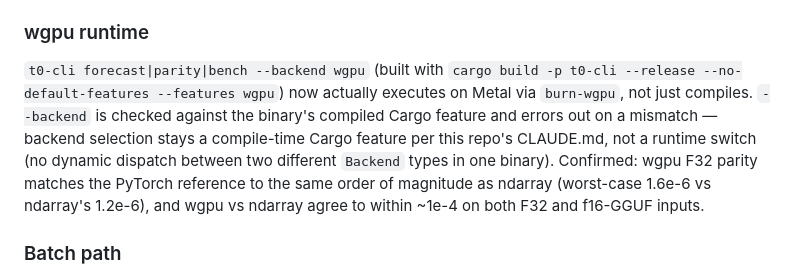
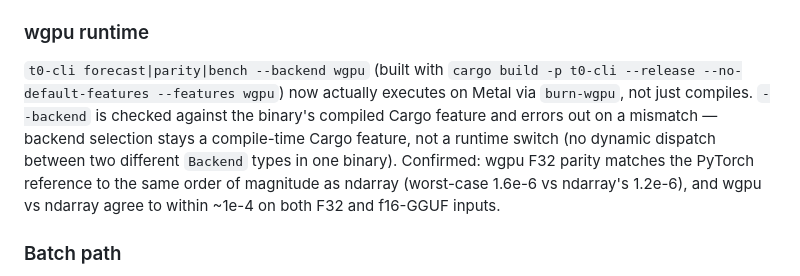
Before and after one commit to idle-intelligence/t0-web, a Markdown page: README.md, the part around the change. Rendered like a GitHub page.

```diff
--- a/README.md
+++ b/README.md
@@ -73,7 +73,7 @@ At load, every GGUF tensor is dequantized to f32 (`Weights::load_gguf`) — Burn
 
 ### wgpu runtime
 
-`t0-cli forecast|parity|bench --backend wgpu` (built with `cargo build -p t0-cli --release --no-default-features --features wgpu`) now actually executes on Metal via `burn-wgpu`, not just compiles. `--backend` is checked against the binary's compiled Cargo feature and errors out on a mismatch — backend selection stays a compile-time Cargo feature per this repo's CLAUDE.md, not a runtime switch (no dynamic dispatch between two different `Backend` types in one binary). Confirmed: wgpu F32 parity matches the PyTorch reference to the same order of magnitude as ndarray (worst-case 1.6e-6 vs ndarray's 1.2e-6), and wgpu vs ndarray agree to within ~1e-4 on both F32 and f16-GGUF inputs.
+`t0-cli forecast|parity|bench --backend wgpu` (built with `cargo build -p t0-cli --release --no-default-features --features wgpu`) now actually executes on Metal via `burn-wgpu`, not just compiles. `--backend` is checked against the binary's compiled Cargo feature and errors out on a mismatch — backend selection stays a compile-time Cargo feature, not a runtime switch (no dynamic dispatch between two different `Backend` types in one binary). Confirmed: wgpu F32 parity matches the PyTorch reference to the same order of magnitude as ndarray (worst-case 1.6e-6 vs ndarray's 1.2e-6), and wgpu vs ndarray agree to within ~1e-4 on both F32 and f16-GGUF inputs.
 
 ### Batch path
 
```
Also changed, not shown: CLAUDE.md (deleted, +0 -44 lines).
